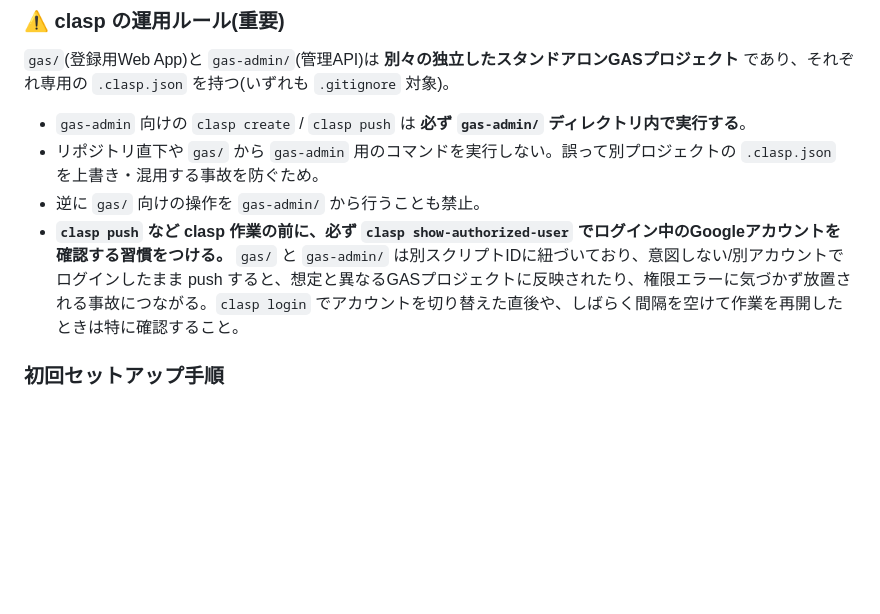
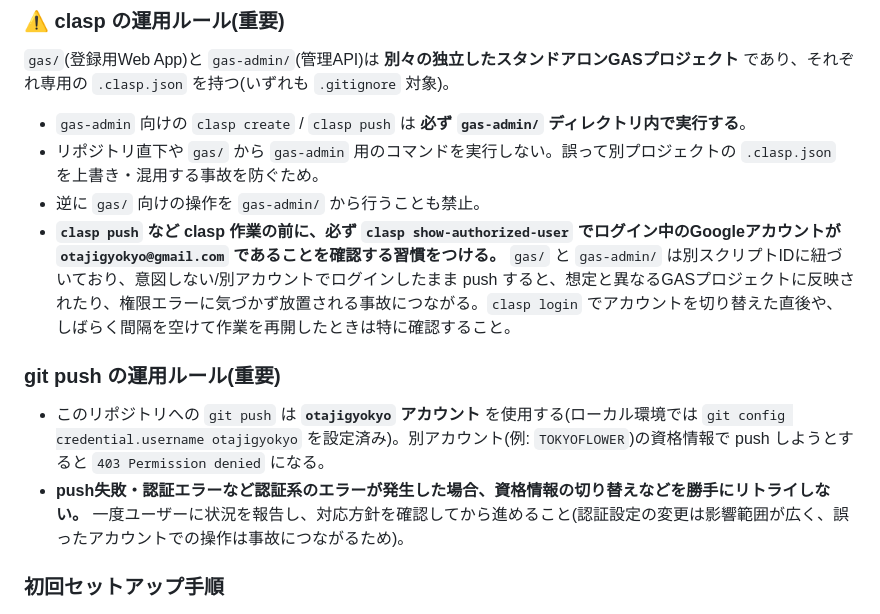
Before and after one commit to otajigyokyo/kumiai-member, a Markdown page: CLAUDE.md, the part around the change. GitHub-like rendering; blank space fills up the shorter version.

Commit message:
docs: git push/clasp認証の運用ルールを追記
git pushはotajigyokyoアカウント(credential.username設定済み)を使用する
こと、clasp作業前はshow-authorized-userでotajigyokyo@gmail.comであるこ
とを確認すること、認証系エラー発生時は勝手にリトライせずユーザーに確認
することを明記。

```diff
--- a/CLAUDE.md
+++ b/CLAUDE.md
@@ -328,7 +328,12 @@ H: 出欠(別フォームの可能性、本GASでは無視)
 - `gas-admin` 向けの `clasp create` / `clasp push` は **必ず `gas-admin/` ディレクトリ内で実行する**。
 - リポジトリ直下や `gas/` から `gas-admin` 用のコマンドを実行しない。誤って別プロジェクトの `.clasp.json` を上書き・混用する事故を防ぐため。
 - 逆に `gas/` 向けの操作を `gas-admin/` から行うことも禁止。
-- **`clasp push` など clasp 作業の前に、必ず `clasp show-authorized-user` でログイン中のGoogleアカウントを確認する習慣をつける。** `gas/` と `gas-admin/` は別スクリプトIDに紐づいており、意図しない/別アカウントでログインしたまま push すると、想定と異なるGASプロジェクトに反映されたり、権限エラーに気づかず放置される事故につながる。`clasp login` でアカウントを切り替えた直後や、しばらく間隔を空けて作業を再開したときは特に確認すること。
+- **`clasp push` など clasp 作業の前に、必ず `clasp show-authorized-user` でログイン中のGoogleアカウントが `otajigyokyo@gmail.com` であることを確認する習慣をつける。** `gas/` と `gas-admin/` は別スクリプトIDに紐づいており、意図しない/別アカウントでログインしたまま push すると、想定と異なるGASプロジェクトに反映されたり、権限エラーに気づかず放置される事故につながる。`clasp login` でアカウントを切り替えた直後や、しばらく間隔を空けて作業を再開したときは特に確認すること。
+
+### git push の運用ルール(重要)
+
+- このリポジトリへの `git push` は **`otajigyokyo` アカウント** を使用する(ローカル環境では `git config credential.username otajigyokyo` を設定済み)。別アカウント(例: `TOKYOFLOWER`)の資格情報で push しようとすると `403 Permission denied` になる。
+- **push失敗・認証エラーなど認証系のエラーが発生した場合、資格情報の切り替えなどを勝手にリトライしない。** 一度ユーザーに状況を報告し、対応方針を確認してから進めること(認証設定の変更は影響範囲が広く、誤ったアカウントでの操作は事故につながるため)。
 
 ### 初回セットアップ手順
 
```
